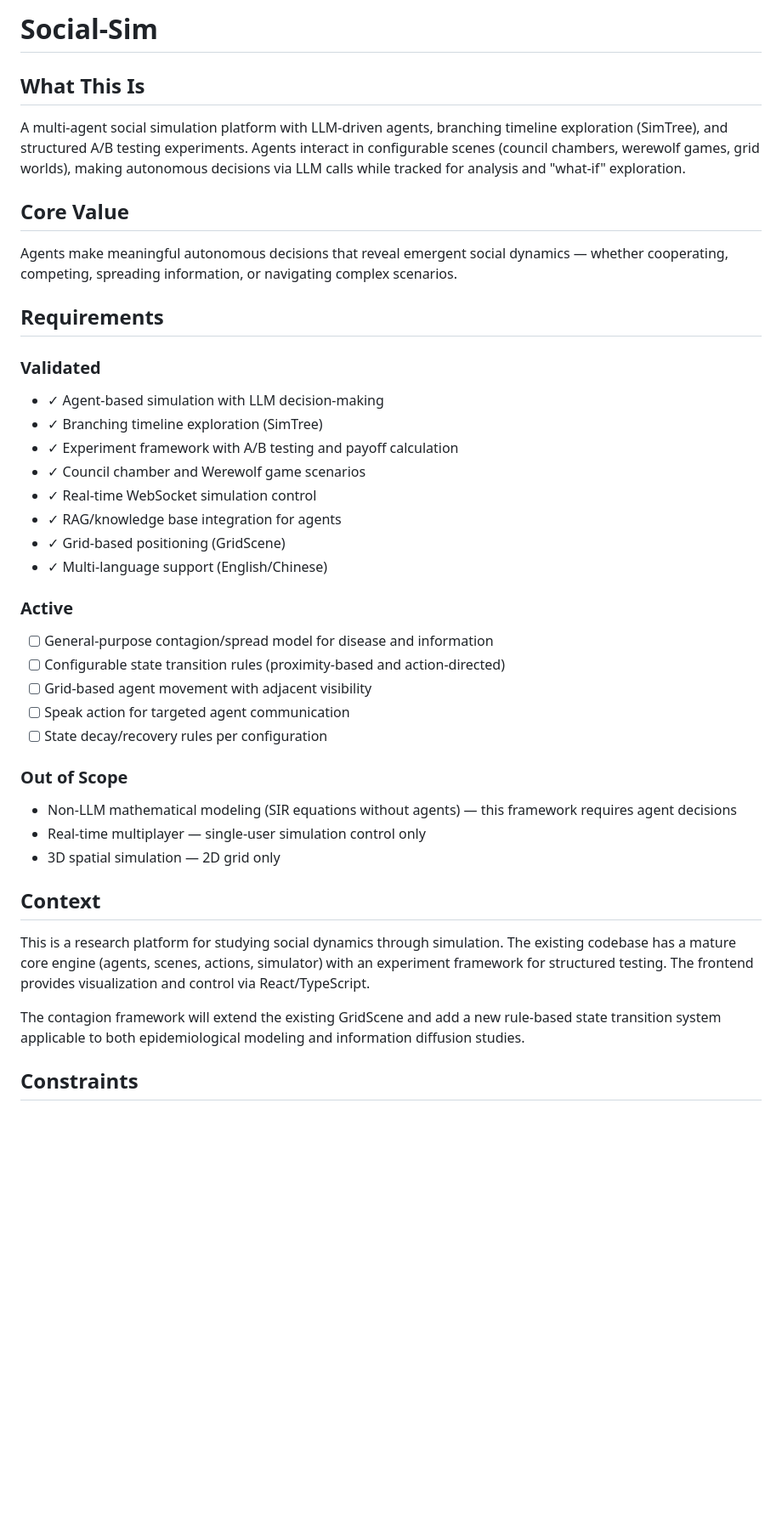
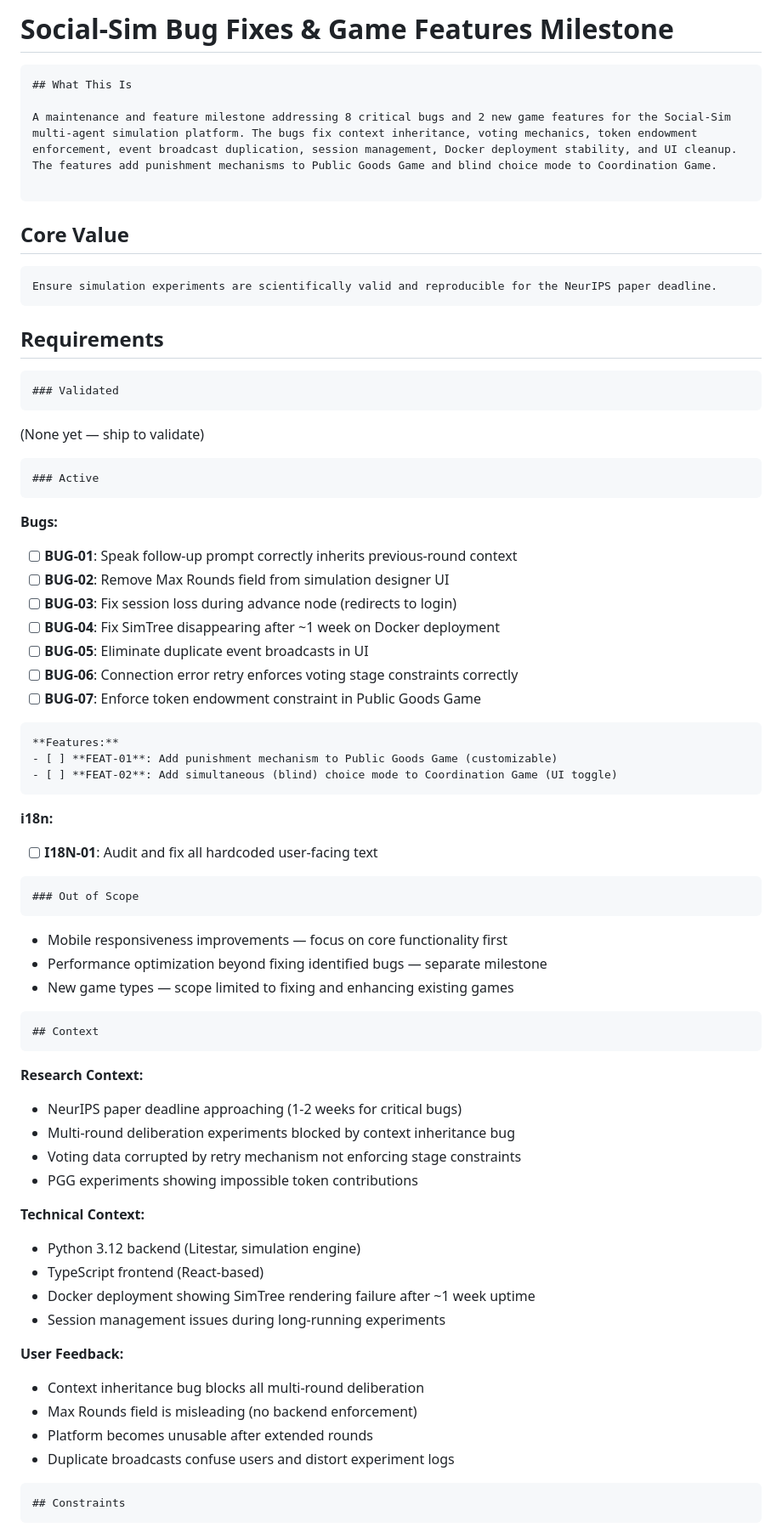
Before and after one commit to ZJU-Computational-Social-Science-Lab/Social-Sim, a Markdown page: .planning/PROJECT.md, the part around one of its changes. Shown at 85% size. GitHub-like rendering; blank space fills up the shorter version.

Commit message:
docs: initialize project

````diff
--- a/.planning/PROJECT.md
+++ b/.planning/PROJECT.md
@@ -1,50 +1,63 @@
-# Social-Sim
+# Social-Sim Bug Fixes & Game Features Milestone
 
+```
 ## What This Is
 
-A multi-agent social simulation platform with LLM-driven agents, branching timeline exploration (SimTree), and structured A/B testing experiments. Agents interact in configurable scenes (council chambers, werewolf games, grid worlds), making autonomous decisions via LLM calls while tracked for analysis and "what-if" exploration.
+A maintenance and feature milestone addressing 8 critical bugs and 2 new game features for the Social-Sim multi-agent simulation platform. The bugs fix context inheritance, voting mechanics, token endowment enforcement, event broadcast duplication, session management, Docker deployment stability, and UI cleanup. The features add punishment mechanisms to Public Goods Game and blind choice mode to Coordination Game.
 
+```
 ## Core Value
+```
+Ensure simulation experiments are scientifically valid and reproducible for the NeurIPS paper deadline.
+```
+## Requirements
+```
+### Validated
+```
+(None yet — ship to validate)
+```
+### Active
+```
+**Bugs:**
+- [ ] **BUG-01**: Speak follow-up prompt correctly inherits previous-round context
+- [ ] **BUG-02**: Remove Max Rounds field from simulation designer UI
+- [ ] **BUG-03**: Fix session loss during advance node (redirects to login)
+- [ ] **BUG-04**: Fix SimTree disappearing after ~1 week on Docker deployment
+- [ ] **BUG-05**: Eliminate duplicate event broadcasts in UI
+- [ ] **BUG-06**: Connection error retry enforces voting stage constraints correctly
+- [ ] **BUG-07**: Enforce token endowment constraint in Public Goods Game
+```
+**Features:**
+- [ ] **FEAT-01**: Add punishment mechanism to Public Goods Game (customizable)
+- [ ] **FEAT-02**: Add simultaneous (blind) choice mode to Coordination Game (UI toggle)
+```
+**i18n:**
+- [ ] **I18N-01**: Audit and fix all hardcoded user-facing text
+```
+### Out of Scope
+```
+- Mobile responsiveness improvements — focus on core functionality first
+- Performance optimization beyond fixing identified bugs — separate milestone
+- New game types — scope limited to fixing and enhancing existing games
+```
+## Context
+```
+**Research Context:**
+- NeurIPS paper deadline approaching (1-2 weeks for critical bugs)
+- Multi-round deliberation experiments blocked by context inheritance bug
+- Voting data corrupted by retry mechanism not enforcing stage constraints
+- PGG experiments showing impossible token contributions
 
-Agents make meaningful autonomous decisions that reveal emergent social dynamics — whether cooperating, competing, spreading information, or navigating complex scenarios.
+**Technical Context:**
+- Python 3.12 backend (Litestar, simulation engine)
+- TypeScript frontend (React-based)
+- Docker deployment showing SimTree rendering failure after ~1 week uptime
+- Session management issues during long-running experiments
 
-## Requirements
-
-### Validated
-
-<!-- Inferred from existing codebase -->
-
-- ✓ Agent-based simulation with LLM decision-making
-- ✓ Branching timeline exploration (SimTree)
-- ✓ Experiment framework with A/B testing and payoff calculation
-- ✓ Council chamber and Werewolf game scenarios
-- ✓ Real-time WebSocket simulation control
-- ✓ RAG/knowledge base integration for agents
-- ✓ Grid-based positioning (GridScene)
-- ✓ Multi-language support (English/Chinese)
-
-### Active
-
-<!-- Current milestone: v1.0 Contagion Spread Framework -->
-
-- [ ] General-purpose contagion/spread model for disease and information
-- [ ] Configurable state transition rules (proximity-based and action-directed)
-- [ ] Grid-based agent movement with adjacent visibility
-- [ ] Speak action for targeted agent communication
-- [ ] State decay/recovery rules per configuration
-
-### Out of Scope
-
-<!-- Explicit boundaries -->
-
-- Non-LLM mathematical modeling (SIR equations without agents) — this framework requires agent decisions
-- Real-time multiplayer — single-user simulation control only
-- 3D spatial simulation — 2D grid only
-
-## Context
-
-This is a research platform for studying social dynamics through simulation. The existing codebase has a mature core engine (agents, scenes, actions, simulator) with an experiment framework for structured testing. The frontend provides visualization and control via React/TypeScript.
-
-The contagion framework will extend the existing GridScene and add a new rule-based state transition system applicable to both epidemiological modeling and information diffusion studies.
-
+**User Feedback:**
+- Context inheritance bug blocks all multi-round deliberation
+- Max Rounds field is misleading (no backend enforcement)
+- Platform becomes unusable after extended rounds
+- Duplicate broadcasts confuse users and distort experiment logs
+```
 ## Constraints
````
Also changed, not shown: other parts of .planning/PROJECT.md (+16 -13 lines).
